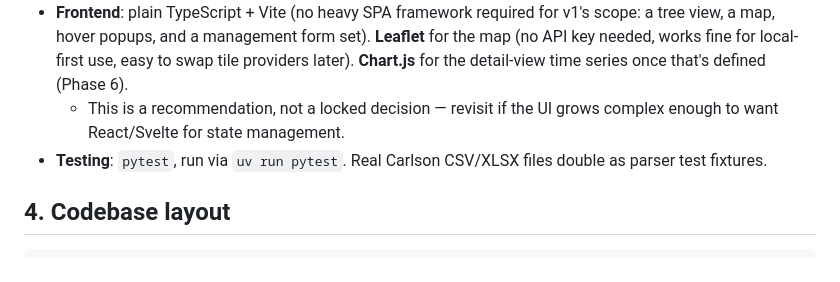
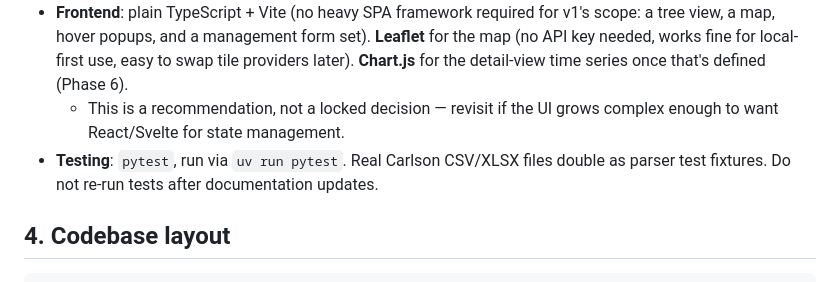
Before and after one commit to bcrowley20/mid-columbia, a Markdown page: Implementation Plan.md, the part around the change. Drawn GitHub-style.

Commit message:
Plan tweak

```diff
--- a/Implementation Plan.md
+++ b/Implementation Plan.md
@@ -45,7 +45,7 @@ The sample set at `data/Carlson Creek Restoration/Lower Stream/` (5 sites, each
 - **XLSX parsing**: `openpyxl` (read-only mode for performance on large sheets).
 - **Frontend**: plain TypeScript + Vite (no heavy SPA framework required for v1's scope: a tree view, a map, hover popups, and a management form set). **Leaflet** for the map (no API key needed, works fine for local-first use, easy to swap tile providers later). **Chart.js** for the detail-view time series once that's defined (Phase 6).
   - This is a recommendation, not a locked decision — revisit if the UI grows complex enough to want React/Svelte for state management.
-- **Testing**: `pytest`, run via `uv run pytest`. Real Carlson CSV/XLSX files double as parser test fixtures.
+- **Testing**: `pytest`, run via `uv run pytest`. Real Carlson CSV/XLSX files double as parser test fixtures. Do not re-run tests after documentation updates.
 
 ## 4. Codebase layout
 
```
